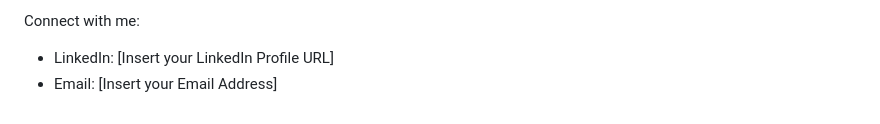
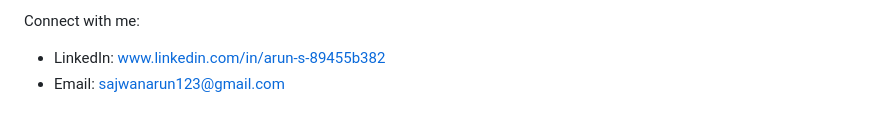
Before and after one commit to Arun-sajwan/Saiket_System_projects, a Markdown page: Readme.md, the part around the change. Drawn GitHub-style.

```diff
--- a/Readme.md
+++ b/Readme.md
@@ -58,5 +58,5 @@ SUBMISSION & PROFESSIONAL NETWORKING
 
 Connect with me:
 
-* LinkedIn: [Insert your LinkedIn Profile URL]
-* Email: [Insert your Email Address]
+* LinkedIn: www.linkedin.com/in/arun-s-89455b382
+* Email: sajwanarun123@gmail.com
```
